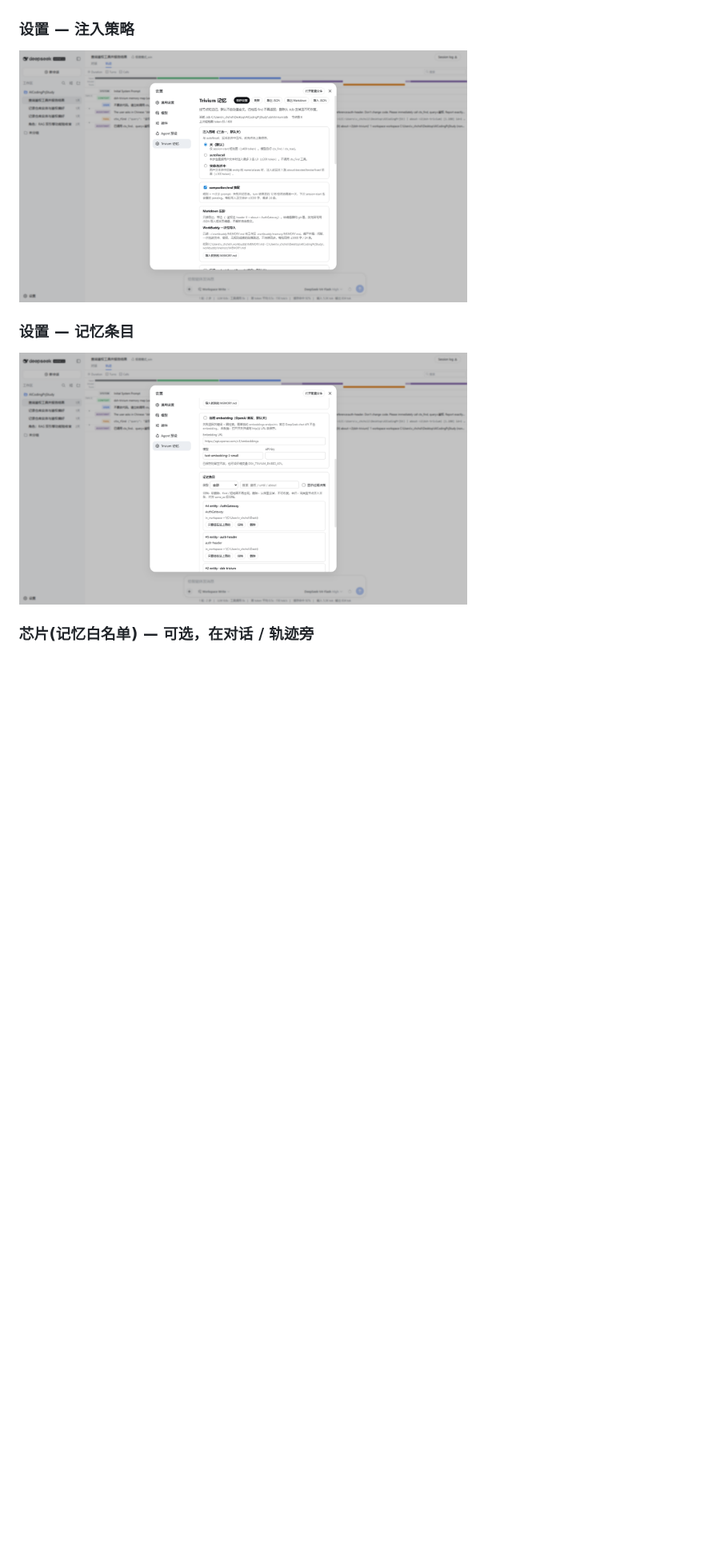
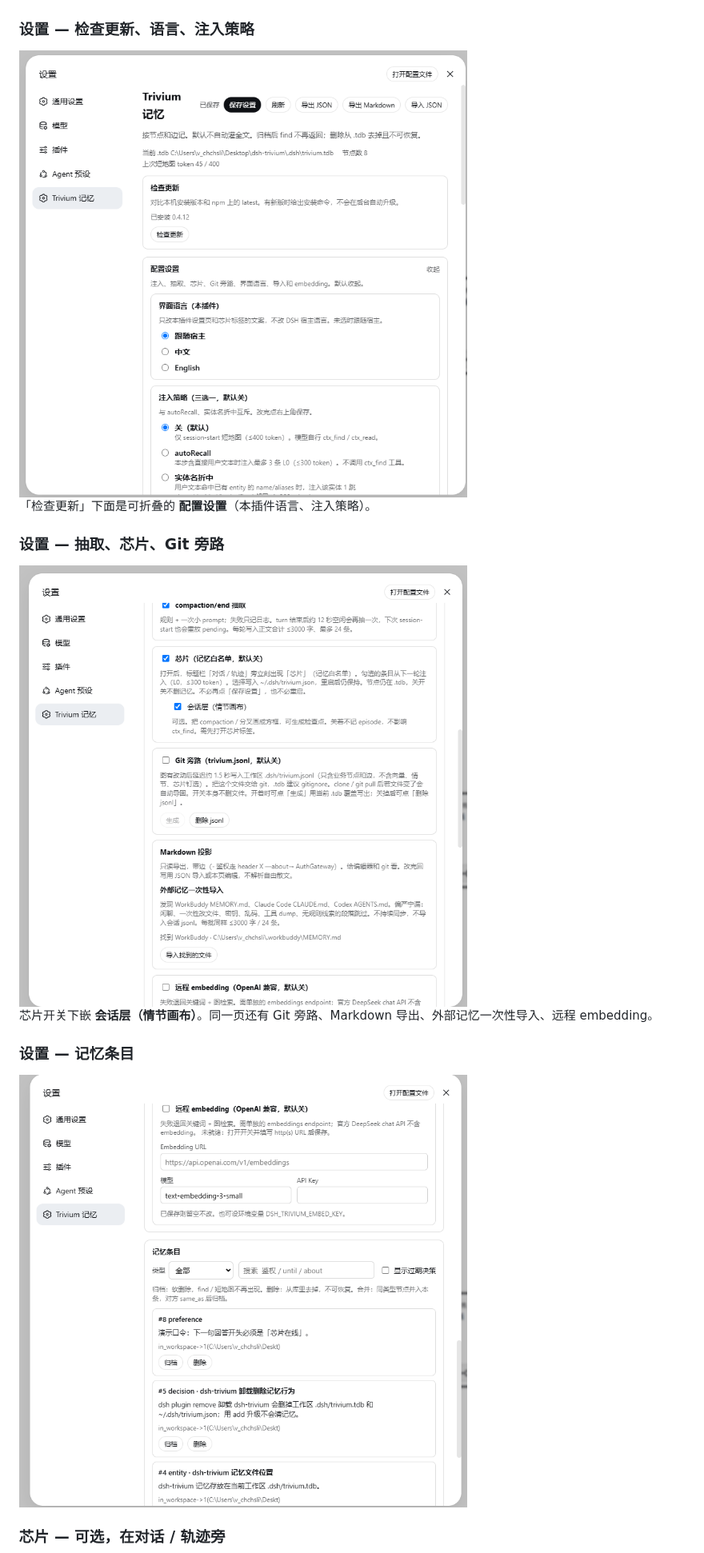
Before and after one commit to QWQcool/dsh-trivium, a Markdown page: README.zh-CN.md, the part around one of its changes. Shown at 80% size. GitHub-like rendering; pictures changed too: docs/screenshots/04-settings.png, docs/screenshots/05-settings-list.png (deleted), docs/screenshots/05-settings-options.png (added); blank space fills up the shorter version.

Commit message:
Ship 0.4.13: shorten the Chips tab, refresh the session layer live, and replace stale screenshots.
Co-authored-by: Cursor <cursoragent@cursor.com>

```diff
--- a/README.zh-CN.md
+++ b/README.zh-CN.md
@@ -199,13 +199,21 @@ Trivium 是记忆内核，不是日记、日历或聊天伴侣。它按**节点
 
 <img width="560" alt="轨迹" src="docs/screenshots/03-trajectory.png">
 
-### 设置 — 注入策略
+### 设置 — 检查更新、语言、注入策略
 
-<img width="560" alt="设置" src="docs/screenshots/04-settings.png">
+<img width="560" alt="设置配置" src="docs/screenshots/04-settings.png">
+
+「检查更新」下面是可折叠的 **配置设置**（本插件语言、注入策略）。
+
+### 设置 — 抽取、芯片、Git 旁路
+
+<img width="560" alt="设置开关" src="docs/screenshots/05-settings-options.png">
+
+芯片开关下嵌 **会话层（情节画布）**。同一页还有 Git 旁路、Markdown 导出、外部记忆一次性导入、远程 embedding。
 
 ### 设置 — 记忆条目
 
-<img width="560" alt="条目列表" src="docs/screenshots/05-settings-list.png">
+<img width="560" alt="条目列表" src="docs/screenshots/06-settings-list.png">
 
-### 芯片(记忆白名单) — 可选，在对话 / 轨迹旁
+### 芯片 — 可选，在对话 / 轨迹旁
 
```
Also changed, not shown: other parts of README.zh-CN.md (+12 -10 lines), README.md (+26 -16 lines), docs/screenshots/06-session-map.png (deleted), docs/screenshots/07-chips.png (added), 2 other files.
